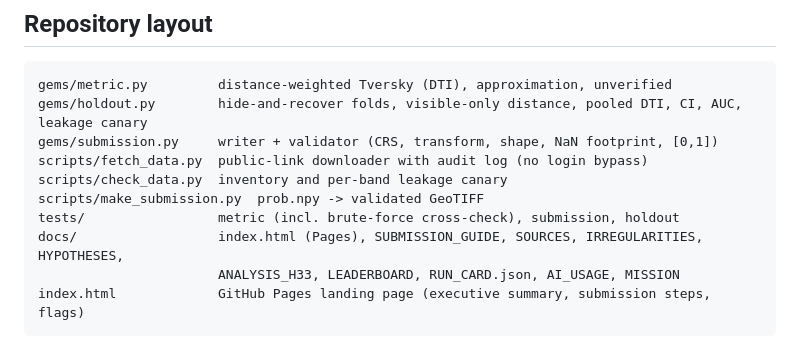
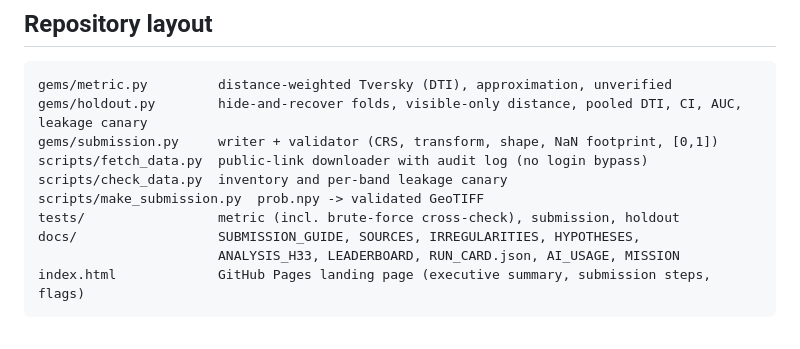
Before and after one commit to buffedlizard55-lab/58GEMSDOE, a Markdown page: README.md, the part around the change. Drawn GitHub-style.

Commit message:
README: fix layout line
Co-authored-by: arena-agent <297053741+arena-agent@users.noreply.github.com>

````diff
--- a/README.md
+++ b/README.md
@@ -45,7 +45,7 @@ scripts/fetch_data.py  public-link downloader with audit log (no login bypass)
 scripts/check_data.py  inventory and per-band leakage canary
 scripts/make_submission.py  prob.npy -> validated GeoTIFF
 tests/                 metric (incl. brute-force cross-check), submission, holdout
-docs/                  index.html (Pages), SUBMISSION_GUIDE, SOURCES, IRREGULARITIES, HYPOTHESES,
+docs/                  SUBMISSION_GUIDE, SOURCES, IRREGULARITIES, HYPOTHESES,
                        ANALYSIS_H33, LEADERBOARD, RUN_CARD.json, AI_USAGE, MISSION
 index.html             GitHub Pages landing page (executive summary, submission steps, flags)
 ```
````
